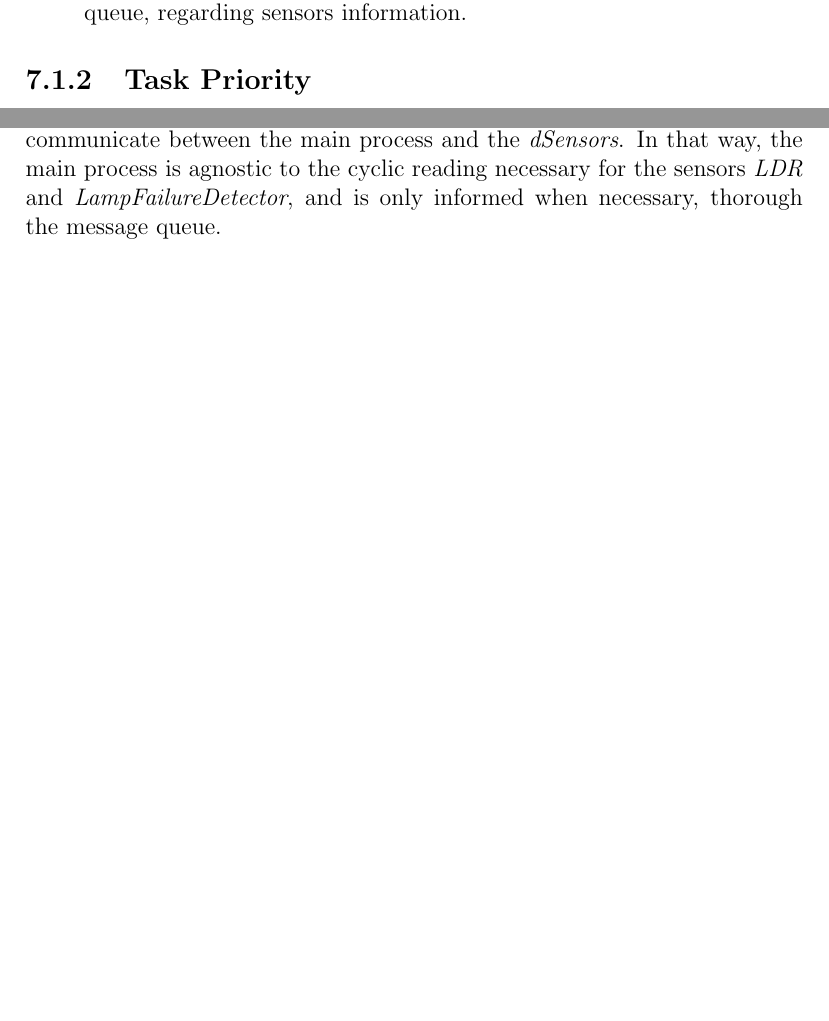
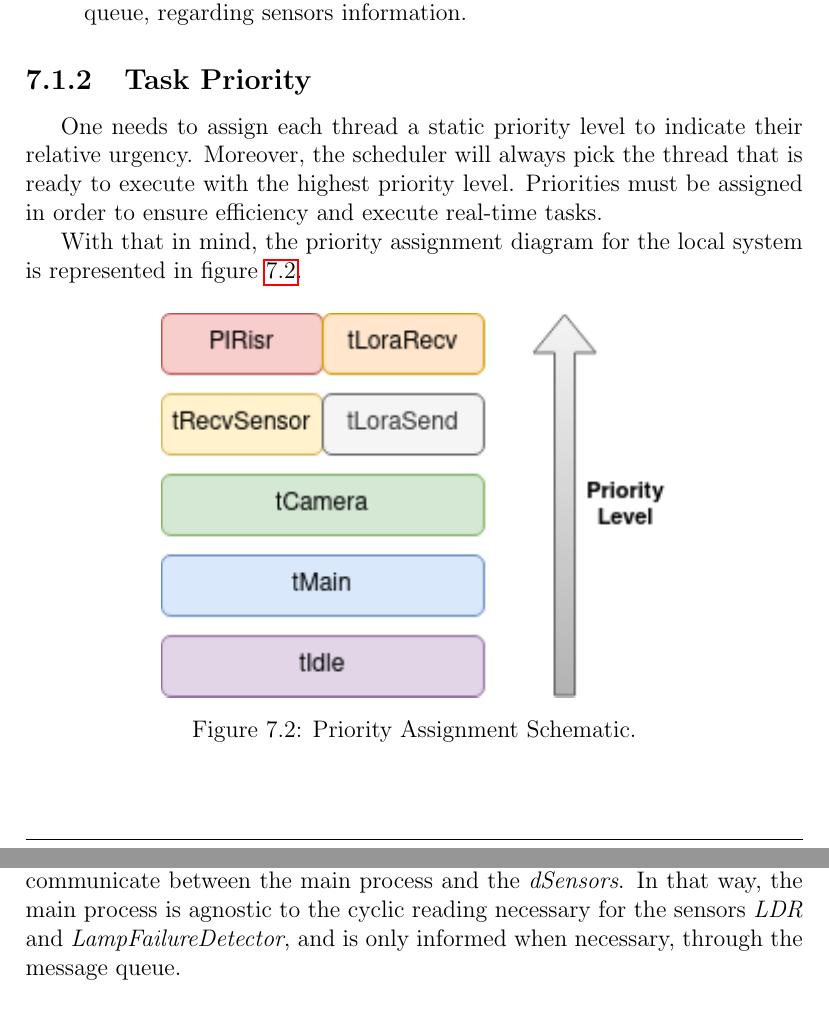
Before and after one commit to ESRGgroup9/slipad, a LaTeX thesis (project/report/report.tex, which reads project/report/texts/sw_local_system.tex): two parts of pages 95 and 96 of 126 before the commit and two parts of pages 95 and 97 of 127 after it, joined at a grey line, cut so that both start at the same text, the shorter picture padded with empty space. Compiled offline with pdfLaTeX.

Commit message:
Thread priority

```diff
--- a/project/report/texts/sw_local_system.tex
+++ b/project/report/texts/sw_local_system.tex
@@ -21,6 +21,18 @@ One can list the tasks that compose the main process:
 
 %**********************************************************
 \subsection{Task Priority}
+
+One needs to assign each thread a static priority level to indicate their relative urgency. Moreover, the
+scheduler will always pick the thread that is ready to execute with the highest priority level. Priorities must be assigned in order to ensure efficiency and execute real-time tasks.
+
+With that in mind, the priority assignment diagram for the local system is represented in figure \ref{fig:t_priority}.
+
+\begin{figure}[H]
+	\centering
+	\includegraphics[width=.65\textwidth]{09sw_specification/t_priority}
+	\caption{Priority Assignment Schematic.}
+	\label{fig:t_priority}
+\end{figure}
 
 %**********************************************************
 \subsection{Task Synchronization}
@@ -67,8 +79,11 @@ A mutex is a locking mechanism that provides mutual exclusion, supporting owners
 
 \myparagraph{Message Queue}
 
-A message queue is a linked list of messages stored within the kernel and identified by a message queue identifier. A message queue will be used to communicate between the main process and the \textit{dSensors}. In that way, the main process is agnostic to the cyclic reading necessary for the sensors \textit{LDR} and \textit{LampFailureDetector}, and is only informed when necessary, thorough the message queue.
+A message queue is a linked list of messages stored within the kernel and identified by a message queue identifier. A message queue will be used to communicate between the main process and the \textit{dSensors}. In that way, the main process is agnostic to the cyclic reading necessary for the sensors \textit{LDR} and \textit{LampFailureDetector}, and is only informed when necessary, through the message queue.
 
+%\myparagraph{Signals}
+%
+%In order to define periodic events, through a timer, it is used the signal SIGALRM. Since there are different periods to set in timers, one can list the signals used
 %**********************************************************
 \subsection{Class Diagrams}
 \myparagraph{Class Camera}
```
Also changed, not shown: project/report/texts/sw_specification.tex (+1 -2 lines), project/report/images/09sw_specification/t_priority.png (added).
